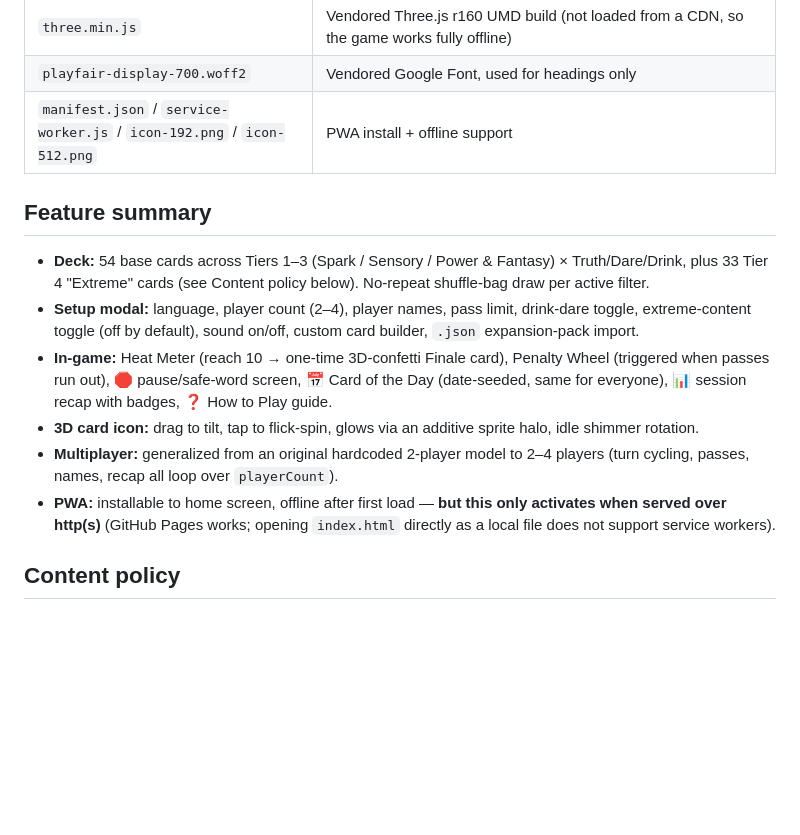
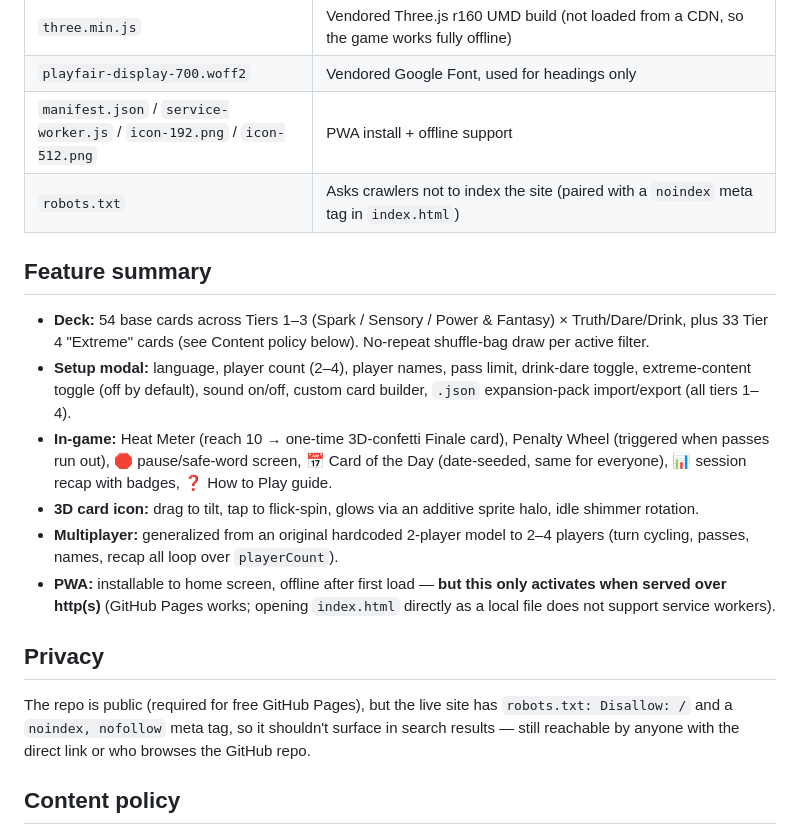
Before and after one commit to Qpac28/entre-nosotros, a Markdown page: README.md, the part around the change. GitHub-like rendering; blank space fills up the shorter version.

Commit message:
Update README: export feature, robots.txt privacy note

```diff
--- a/README.md
+++ b/README.md
@@ -18,15 +18,20 @@ A couples card game (Truth / Dare / Drink) — bilingual (EN/ES), installable as
 | `three.min.js` | Vendored Three.js r160 UMD build (not loaded from a CDN, so the game works fully offline) |
 | `playfair-display-700.woff2` | Vendored Google Font, used for headings only |
 | `manifest.json` / `service-worker.js` / `icon-192.png` / `icon-512.png` | PWA install + offline support |
+| `robots.txt` | Asks crawlers not to index the site (paired with a `noindex` meta tag in `index.html`) |
 
 ## Feature summary
 
 - **Deck:** 54 base cards across Tiers 1–3 (Spark / Sensory / Power & Fantasy) × Truth/Dare/Drink, plus 33 Tier 4 "Extreme" cards (see Content policy below). No-repeat shuffle-bag draw per active filter.
-- **Setup modal:** language, player count (2–4), player names, pass limit, drink-dare toggle, extreme-content toggle (off by default), sound on/off, custom card builder, `.json` expansion-pack import.
+- **Setup modal:** language, player count (2–4), player names, pass limit, drink-dare toggle, extreme-content toggle (off by default), sound on/off, custom card builder, `.json` expansion-pack import/export (all tiers 1–4).
 - **In-game:** Heat Meter (reach 10 → one-time 3D-confetti Finale card), Penalty Wheel (triggered when passes run out), 🛑 pause/safe-word screen, 📅 Card of the Day (date-seeded, same for everyone), 📊 session recap with badges, ❓ How to Play guide.
 - **3D card icon:** drag to tilt, tap to flick-spin, glows via an additive sprite halo, idle shimmer rotation.
 - **Multiplayer:** generalized from an original hardcoded 2-player model to 2–4 players (turn cycling, passes, names, recap all loop over `playerCount`).
 - **PWA:** installable to home screen, offline after first load — **but this only activates when served over http(s)** (GitHub Pages works; opening `index.html` directly as a local file does not support service workers).
+
+## Privacy
+
+The repo is public (required for free GitHub Pages), but the live site has `robots.txt: Disallow: /` and a `noindex, nofollow` meta tag, so it shouldn't surface in search results — still reachable by anyone with the direct link or who browses the GitHub repo.
 
 ## Content policy
 
```
